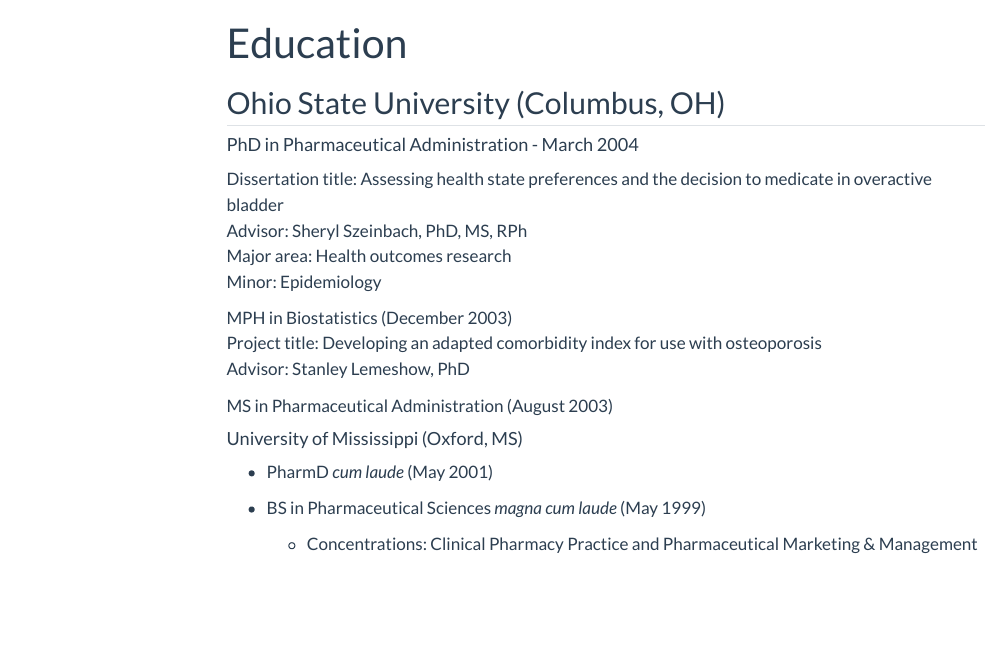
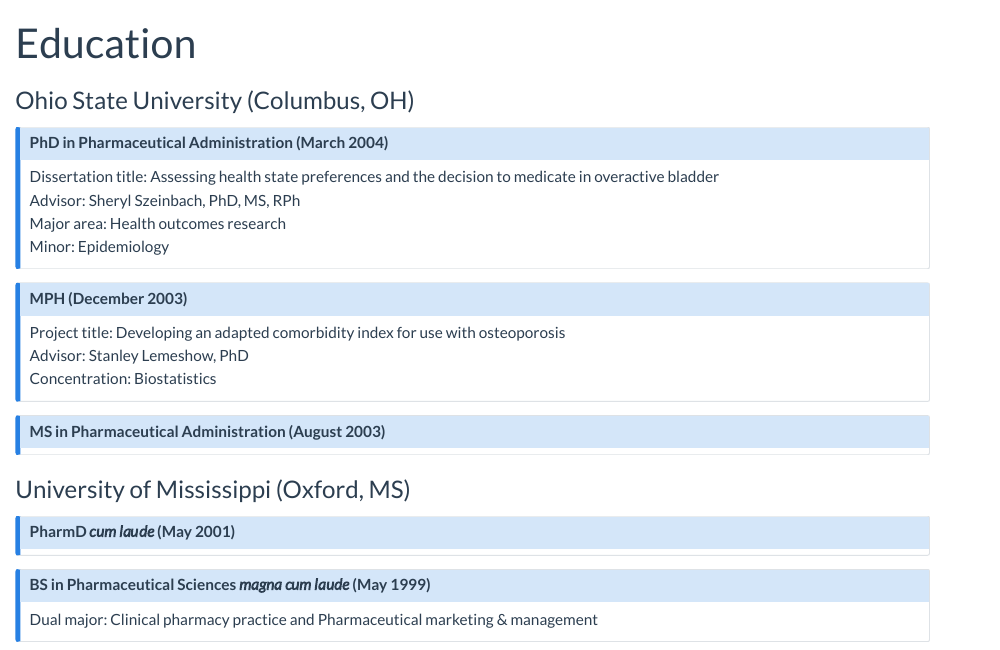
Before and after one commit to spencerharpe/spencerharpe.github.io, a Quarto document (education.qmd): the page in a window 1100 px wide, from its top. Rendered offline with R 4.5, knitr and Pandoc in place of Quarto, with nearby package versions; menus at the side of the page are left out.

Commit message:
Added callouts for education

```diff
--- a/_quarto.yml
+++ b/_quarto.yml
@@ -41,6 +41,6 @@
       light: flatly
       dark: darkly
     css: styles.css
-    toc: true
+    toc: false
 
 editor: visual
--- a/education.qmd
+++ b/education.qmd
@@ -5,25 +5,32 @@
 editor: visual
 ---
 
-## Ohio State University (Columbus, OH)
+### Ohio State University (Columbus, OH)
 
-#### PhD in Pharmaceutical Administration - March 2004
+::: {.callout-note icon="false"}
+## PhD in Pharmaceutical Administration (March 2004)
 
-Dissertation title: Assessing health state preferences and the decision to medicate in overactive bladder\
-Advisor: Sheryl Szeinbach, PhD, MS, RPh\
-Major area: Health outcomes research\
-Minor: Epidemiology
+Dissertation title: Assessing health state preferences and the decision to medicate in overactive bladder<br>Advisor: Sheryl Szeinbach, PhD, MS, RPh<br>Major area: Health outcomes research<br>Minor: Epidemiology
+:::
 
-MPH in Biostatistics (December 2003)\
-Project title: Developing an adapted comorbidity index for use with osteoporosis\
-Advisor: Stanley Lemeshow, PhD
+::: {.callout-note icon="false"}
+## MPH (December 2003)
 
-MS in Pharmaceutical Administration (August 2003)
+Project title: Developing an adapted comorbidity index for use with osteoporosis <br>Advisor: Stanley Lemeshow, PhD <br>Concentration: Biostatistics
+:::
 
-#### University of Mississippi (Oxford, MS)
+::: {.callout-note icon="false"}
+## MS in Pharmaceutical Administration (August 2003)
+:::
 
--   PharmD *cum laude* (May 2001)
+### University of Mississippi (Oxford, MS)
 
--   BS in Pharmaceutical Sciences *magna cum laude* (May 1999)
+::: {.callout-note icon="false"}
+## PharmD *cum laude* (May 2001)
+:::
 
-    -   Concentrations: Clinical Pharmacy Practice and Pharmaceutical Marketing & Management
+::: {.callout-note icon="false"}
+## BS in Pharmaceutical Sciences *magna cum laude* (May 1999)
+
+Dual major: Clinical pharmacy practice and Pharmaceutical marketing & management
+:::
```
Also changed, not shown: index.qmd (+4 -4 lines), teachingphilosophy.qmd (+2 -0 lines), docs/search.json, 8 other files.
